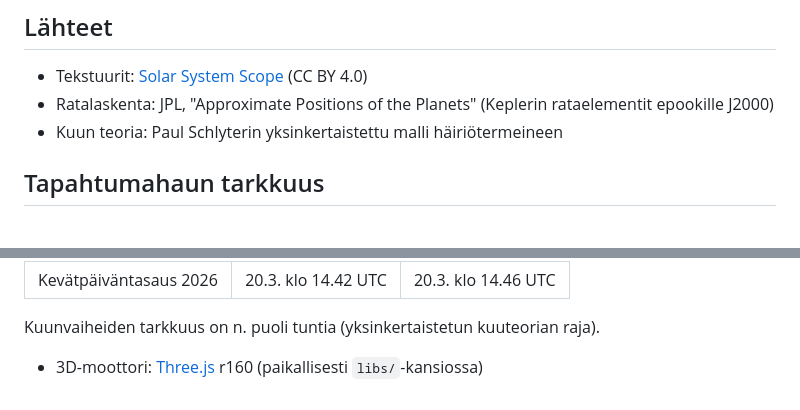
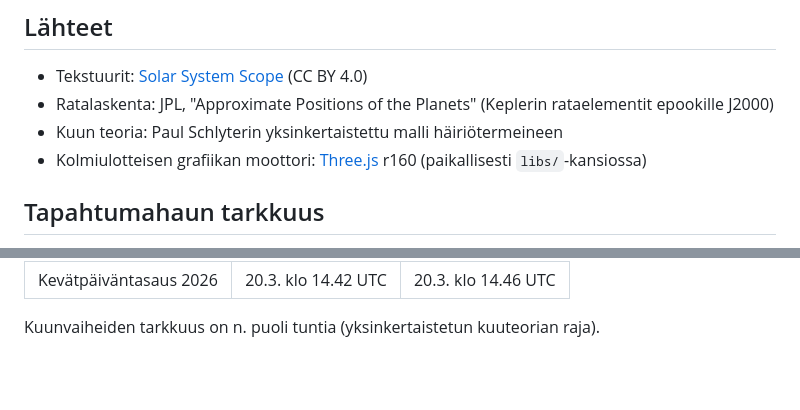
Before and after one commit to t-muki/aurinkokunta, a Markdown page: README.md, 2 parts joined by grey strips. Rendered like a GitHub page; blank space fills up the shorter version.

Commit message:
Kirjoita 3D auki ja palauta Three.js-viite Lähteet-listaan
Co-Authored-By: Claude Opus 5 <noreply@anthropic.com>

```diff
--- a/README.md
+++ b/README.md
@@ -76,6 +76,8 @@ havainnollistettu, mutta sen suunta vastaa todellista sijaintia.
 - Ratalaskenta: JPL, "Approximate Positions of the Planets" (Keplerin
   rataelementit epookille J2000)
 - Kuun teoria: Paul Schlyterin yksinkertaistettu malli häiriötermeineen
+- Kolmiulotteisen grafiikan moottori: [Three.js](https://threejs.org/) r160
+  (paikallisesti `libs/`-kansiossa)
 
 ## Tapahtumahaun tarkkuus
 
@@ -93,4 +95,3 @@ julkaistuihin arvoihin:
 | Kevätpäiväntasaus 2026 | 20.3. klo 14.42 UTC | 20.3. klo 14.46 UTC |
 
 Kuunvaiheiden tarkkuus on n. puoli tuntia (yksinkertaistetun kuuteorian raja).
-- 3D-moottori: [Three.js](https://threejs.org/) r160 (paikallisesti `libs/`-kansiossa)
```
